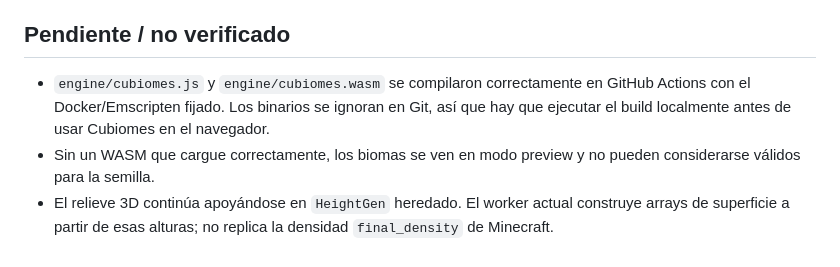
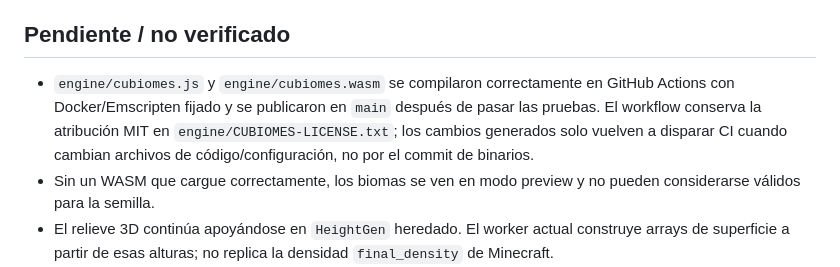
Before and after one commit to arnal333/voxelcraft, a Markdown page: docs/ENGINE_STATUS.md, the part around the change. Rendered like a GitHub page.

Commit message:
Record that CI now publishes compiled browser WASM after successful tests

```diff
--- a/docs/ENGINE_STATUS.md
+++ b/docs/ENGINE_STATUS.md
@@ -15,7 +15,7 @@ Objetivo declarado: Minecraft Java 1.21.1. Este archivo distingue funciones cone
 
 ## Pendiente / no verificado
 
-- `engine/cubiomes.js` y `engine/cubiomes.wasm` se compilaron correctamente en GitHub Actions con el Docker/Emscripten fijado. Los binarios se ignoran en Git, así que hay que ejecutar el build localmente antes de usar Cubiomes en el navegador.
+- `engine/cubiomes.js` y `engine/cubiomes.wasm` se compilaron correctamente en GitHub Actions con Docker/Emscripten fijado y se publicaron en `main` después de pasar las pruebas. El workflow conserva la atribución MIT en `engine/CUBIOMES-LICENSE.txt`; los cambios generados solo vuelven a disparar CI cuando cambian archivos de código/configuración, no por el commit de binarios.
 - Sin un WASM que cargue correctamente, los biomas se ven en modo preview y no pueden considerarse válidos para la semilla.
 - El relieve 3D continúa apoyándose en `HeightGen` heredado. El worker actual construye arrays de superficie a partir de esas alturas; no replica la densidad `final_density` de Minecraft.
 - Aún no están implementados todos los datos de ruido de Overworld, reglas completas de superficie, generación de subsuelo y colocación de minerales de Java 1.21.1.
```
